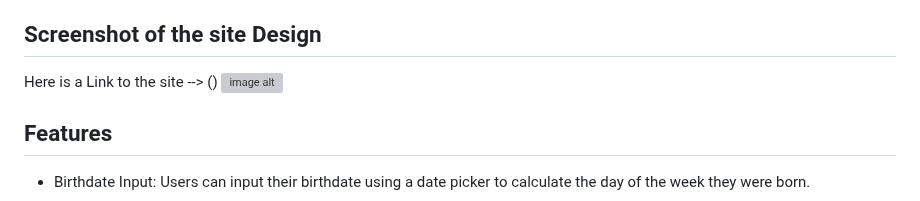
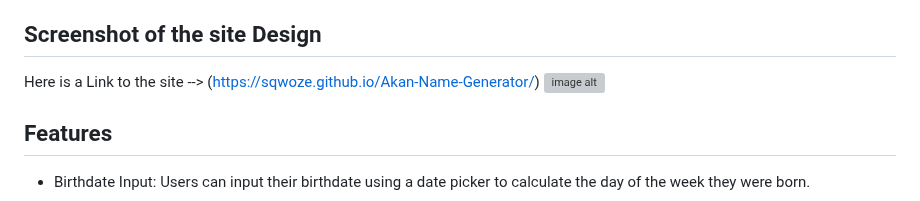
Before and after one commit to Sqwoze/Akan-Name-Generator, a Markdown page: README.md, the part around the change. Rendered like a GitHub page; grey boxes are pictures that could not be loaded.

Commit message:
made a gh pages live link site

```diff
--- a/README.md
+++ b/README.md
@@ -36,7 +36,7 @@ Why It Matters
 In Akan culture, names are important and represent the day a person was born. They carry meaning and reflect the individual’s spiritual connection to the world. This generator helps spread awareness of this cultural tradition.
 
 ## Screenshot of the site Design
-Here is a Link to the site --> ()
+Here is a Link to the site --> (https://sqwoze.github.io/Akan-Name-Generator/)
 ![image alt]()
 
 ## Features
```
